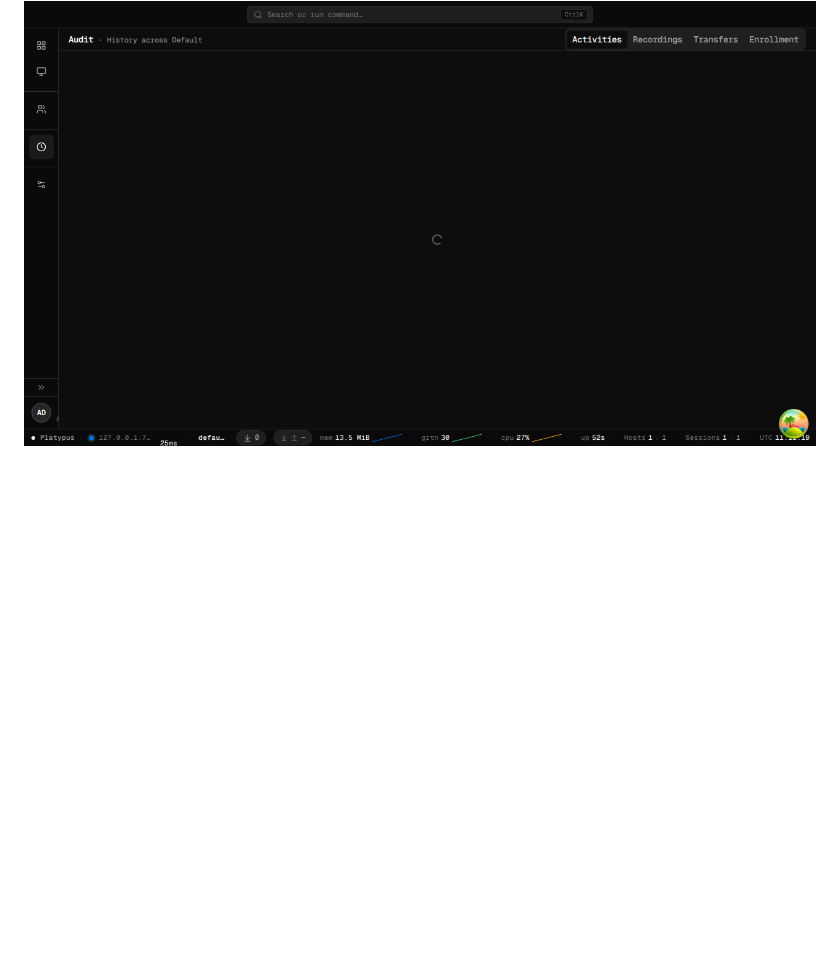
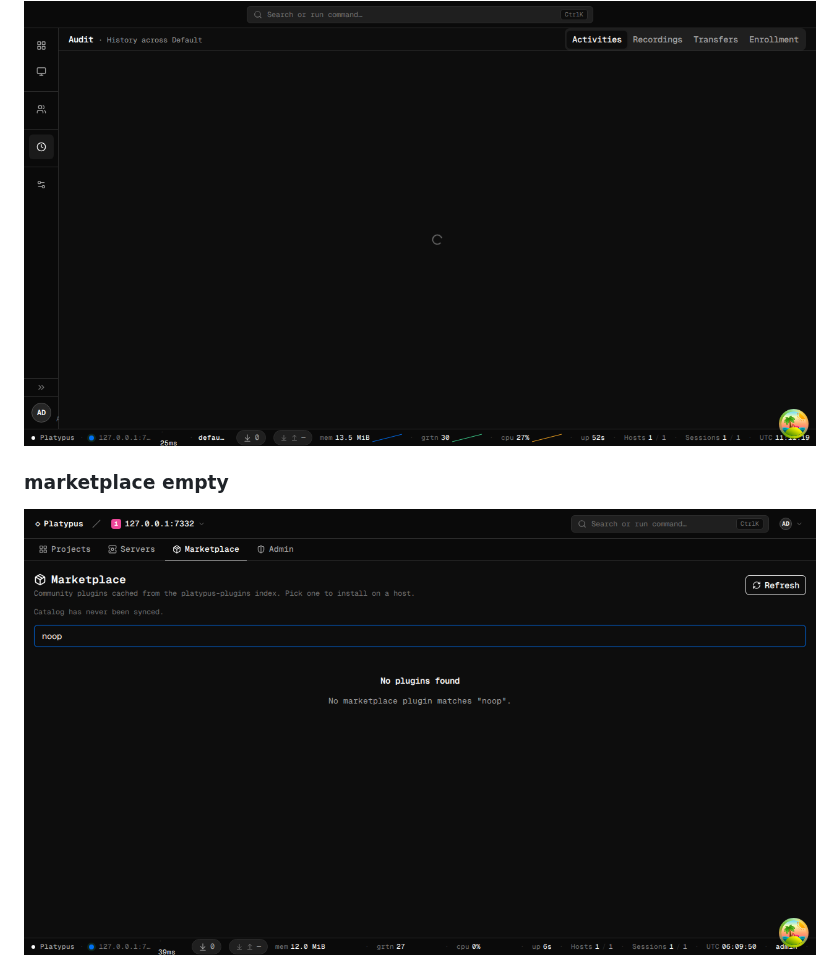
Before and after one commit to WangYihang/Platypus, a Markdown page: docs/screenshots/README.md, the part around the change. Drawn GitHub-style; pictures changed too: docs/screenshots/30-marketplace-empty.png (added); blank space fills up the shorter version.

```diff
--- a/docs/screenshots/README.md
+++ b/docs/screenshots/README.md
@@ -145,3 +145,7 @@ A fresh project with no listener and no agent. Empty-state CTA points to the lis
 ### activity audit
 
 <img src="23-activity-audit.png" alt="activity audit" width="900">
+
+### marketplace empty
+
+<img src="30-marketplace-empty.png" alt="marketplace empty" width="900">
```
Also changed, not shown: docs/demos/README.md (+4 -44 lines), 4 other files.
